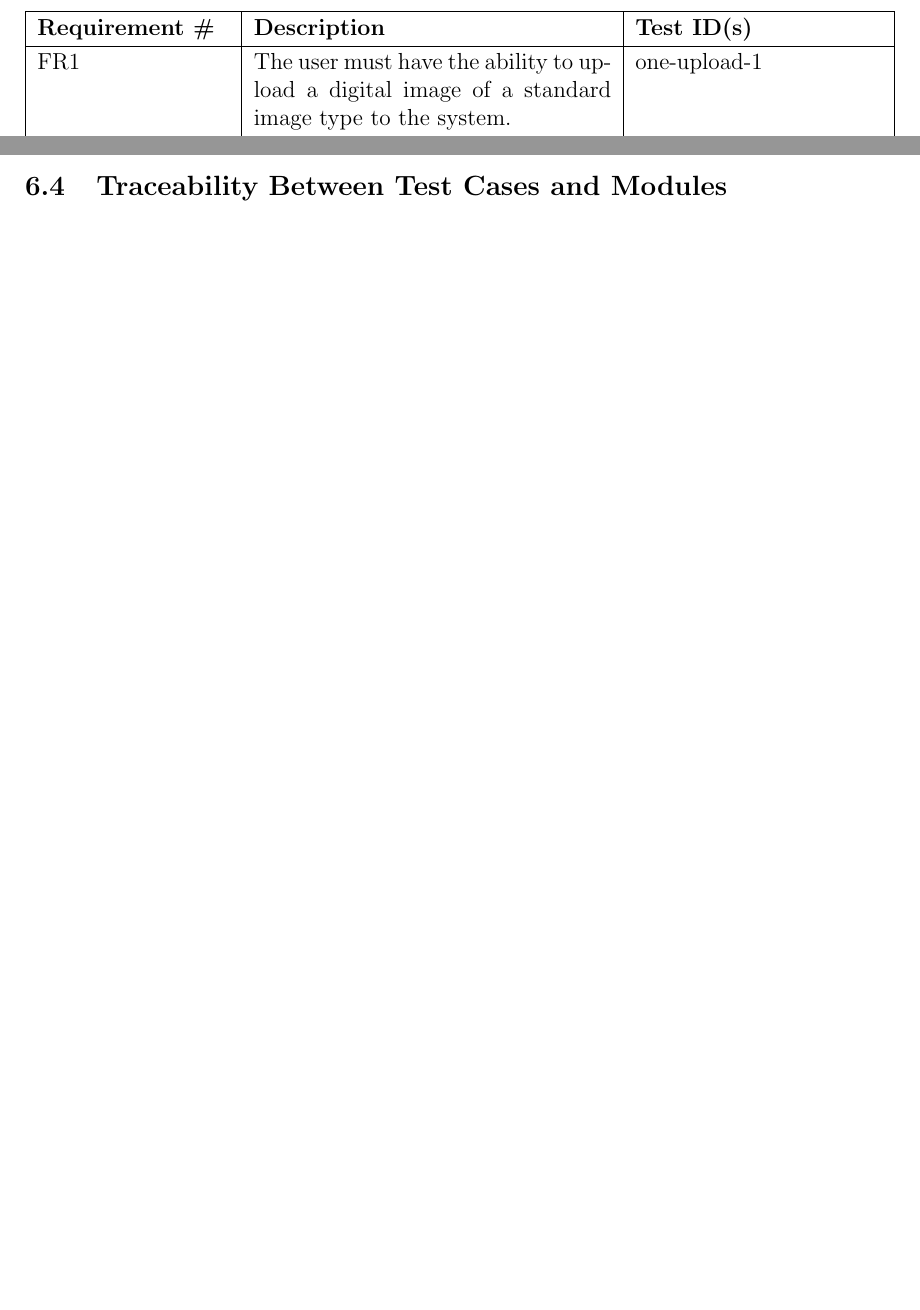
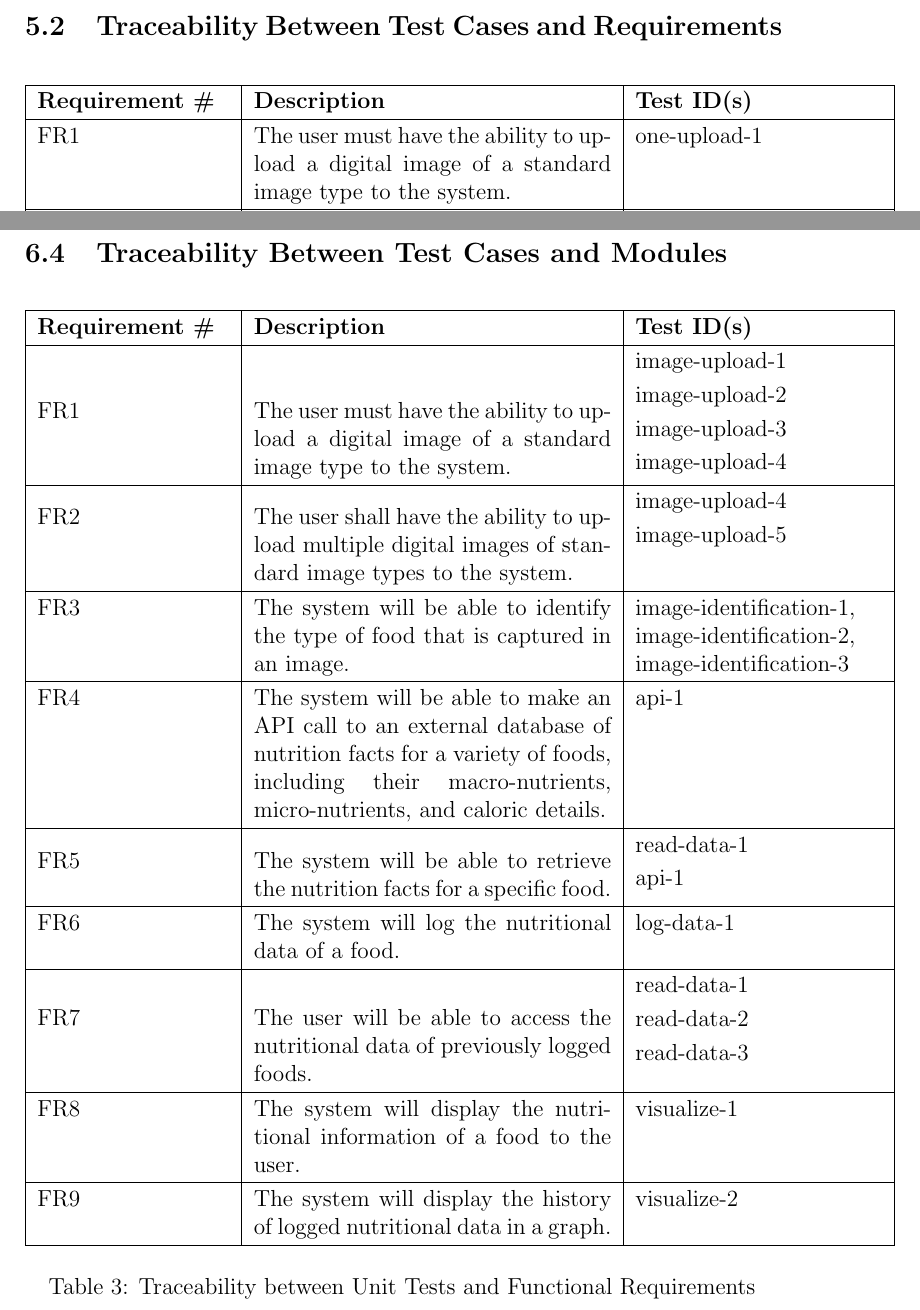
Before and after one commit to jeff-rey-wang/utrition, a LaTeX document (docs/VnVPlan/VnVPlan.tex): two parts of pages 14 and 25 of 30 before the commit and two parts of pages 14 and 27 of 32 after it, joined at a grey line, cut at the place of the change, the shorter picture padded with empty space. Compiled offline with pdfLaTeX.

Commit message:
added trace matrix for unit test fr

```diff
--- a/docs/VnVPlan/VnVPlan.tex
+++ b/docs/VnVPlan/VnVPlan.tex
@@ -904,6 +918,26 @@
 
 	\subsection{Traceability Between Test Cases and Modules}
 
+		\begin{table}[H]
+
+		\begin{tabular}{|p{3.5cm}|p{6.5cm}|p{4.5cm}|}
+
+			\hline
+			\textbf{Requirement \#} & \textbf{Description}                                                                                                                                                                  & \textbf{Test ID(s)}                                                                                          \\ \hline
+			FR1                     & The user must have the ability to upload a digital image of a standard image type to the system.                                                                                      & \begin{tabular}[c]{@{}l@{}}image-upload-1\\ image-upload-2\\image-upload-3\\image-upload-4\end{tabular}                                                                                                    \\ \hline
+			FR2                     & The user shall have the ability to upload multiple digital images of standard image types to the system.                                                                              & \begin{tabular}[c]{@{}l@{}}image-upload-4\\ image-upload-5\end{tabular}                                                                                                  \\ \hline
+			FR3                     & The system will be able to identify the type of food that is captured in an image.                                                                                                    & image-identification-1, image-identification-2, image-identification-3                                                                                          \\ \hline
+			FR4                     & The system will be able to make an API call to an external database of nutrition facts for a variety of foods, including their macro-nutrients, micro-nutrients, and caloric details. & api-1                                                                                          \\ \hline
+			FR5                     & The system will be able to retrieve the nutrition facts for a specific food.                                                                                                          &  \begin{tabular}[c]{@{}l@{}}read-data-1\\ api-1\\\end{tabular}                                                                                          \\ \hline
+			FR6                     & The system will log the nutritional data of a food.                                                                                                                                   & log-data-1                                                                                          \\ \hline
+			FR7                     & The user will be able to access the nutritional data of previously logged foods.                                                                                                      & \begin{tabular}[c]{@{}l@{}}read-data-1\\ read-data-2\\read-data-3\end{tabular}                       \\ \hline
+			FR8                     & The system will display the nutritional information of a food to the user.                                                                                                            & visualize-1\\ \hline
+			FR9                     & The system will display the history of logged nutritional data in a graph.                                                                                                            & visualize-2                                                                                  \\ \hline
+
+		\end{tabular}
+		\caption {Traceability between Unit Tests and Functional Requirements}
+	\end{table}
+
 	\wss{Provide evidence that all of the modules have been considered.}
 
 	\bibliographystyle{plainnat}
```
Also changed, not shown: docs/VnVPlan/VnVPlan.tex (18 more changed lines).
